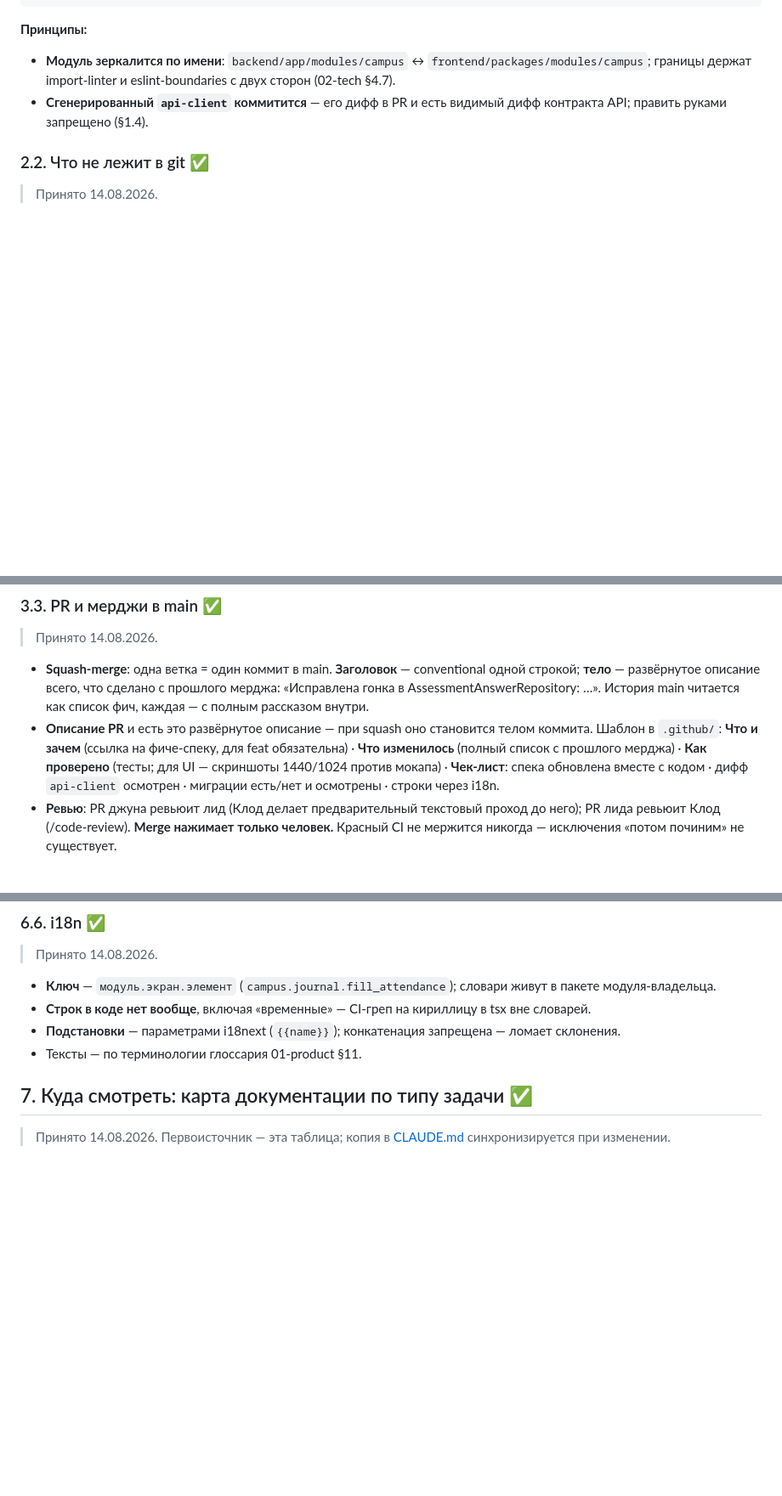
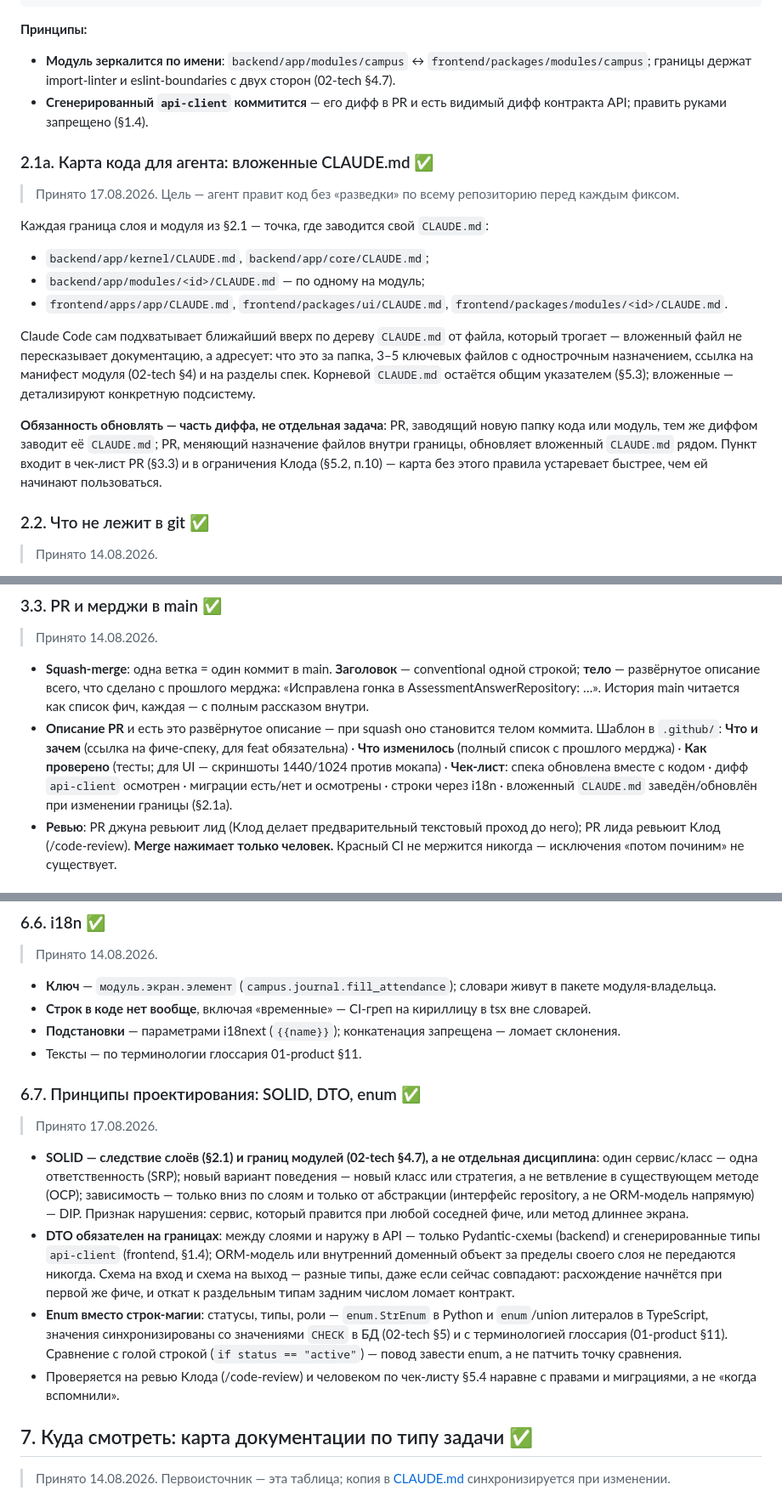
Before and after one commit to Qabasya/FS-LMS_v2_doc, a Markdown page: 04-conventions.md, 3 parts joined by grey strips. Shown at 85% size. GitHub-like rendering; blank space fills up the shorter version.

Commit message:
Доработка документации

```diff
--- a/04-conventions.md
+++ b/04-conventions.md
@@ -152,6 +152,20 @@ fs-lms/
 - **Модуль зеркалится по имени**: `backend/app/modules/campus` ↔ `frontend/packages/modules/campus`; границы держат import-linter и eslint-boundaries с двух сторон (02-tech §4.7).
 - **Сгенерированный `api-client` коммитится** — его дифф в PR и есть видимый дифф контракта API; править руками запрещено (§1.4).
 
+### 2.1a. Карта кода для агента: вложенные CLAUDE.md ✅
+
+> Принято 17.08.2026. Цель — агент правит код без «разведки» по всему репозиторию перед каждым фиксом.
+
+Каждая граница слоя и модуля из §2.1 — точка, где заводится свой `CLAUDE.md`:
+
+- `backend/app/kernel/CLAUDE.md`, `backend/app/core/CLAUDE.md`;
+- `backend/app/modules/<id>/CLAUDE.md` — по одному на модуль;
+- `frontend/apps/app/CLAUDE.md`, `frontend/packages/ui/CLAUDE.md`, `frontend/packages/modules/<id>/CLAUDE.md`.
+
+Claude Code сам подхватывает ближайший вверх по дереву `CLAUDE.md` от файла, который трогает — вложенный файл не пересказывает документацию, а адресует: что это за папка, 3–5 ключевых файлов с однострочным назначением, ссылка на манифест модуля (02-tech §4) и на разделы спек. Корневой `CLAUDE.md` остаётся общим указателем (§5.3); вложенные — детализируют конкретную подсистему.
+
+**Обязанность обновлять — часть диффа, не отдельная задача**: PR, заводящий новую папку кода или модуль, тем же диффом заводит её `CLAUDE.md`; PR, меняющий назначение файлов внутри границы, обновляет вложенный `CLAUDE.md` рядом. Пункт входит в чек-лист PR (§3.3) и в ограничения Клода (§5.2, п.10) — карта без этого правила устаревает быстрее, чем ей начинают пользоваться.
+
 ### 2.2. Что не лежит в git ✅
 
 > Принято 14.08.2026.
@@ -198,7 +212,7 @@ fs-lms/
 > Принято 14.08.2026.
 
 - **Squash-merge**: одна ветка = один коммит в main. **Заголовок** — conventional одной строкой; **тело** — развёрнутое описание всего, что сделано с прошлого мерджа: «Исправлена гонка в AssessmentAnswerRepository: …». История main читается как список фич, каждая — с полным рассказом внутри.
-- **Описание PR** и есть это развёрнутое описание — при squash оно становится телом коммита. Шаблон в `.github/`: **Что и зачем** (ссылка на фиче-спеку, для feat обязательна) · **Что изменилось** (полный список с прошлого мерджа) · **Как проверено** (тесты; для UI — скриншоты 1440/1024 против мокапа) · **Чек-лист**: спека обновлена вместе с кодом · дифф `api-client` осмотрен · миграции есть/нет и осмотрены · строки через i18n.
+- **Описание PR** и есть это развёрнутое описание — при squash оно становится телом коммита. Шаблон в `.github/`: **Что и зачем** (ссылка на фиче-спеку, для feat обязательна) · **Что изменилось** (полный список с прошлого мерджа) · **Как проверено** (тесты; для UI — скриншоты 1440/1024 против мокапа) · **Чек-лист**: спека обновлена вместе с кодом · дифф `api-client` осмотрен · миграции есть/нет и осмотрены · строки через i18n · вложенный `CLAUDE.md` заведён/обновлён при изменении границы (§2.1a).
 - **Ревью**: PR джуна ревьюит лид (Клод делает предварительный текстовый проход до него); PR лида ревьюит Клод (/code-review). **Merge нажимает только человек.** Красный CI не мержится никогда — исключения «потом починим» не существует.
 
 ### 3.4. Релизы ✅
@@ -391,6 +406,15 @@ _Главный процессный раздел — обещан в 02-tech §
 - **Строк в коде нет вообще**, включая «временные» — CI-греп на кириллицу в tsx вне словарей.
 - **Подстановки** — параметрами i18next (`{{name}}`); конкатенация запрещена — ломает склонения.
 - Тексты — по терминологии глоссария 01-product §11.
+
+### 6.7. Принципы проектирования: SOLID, DTO, enum ✅
+
+> Принято 17.08.2026.
+
+- **SOLID — следствие слоёв (§2.1) и границ модулей (02-tech §4.7), а не отдельная дисциплина**: один сервис/класс — одна ответственность (SRP); новый вариант поведения — новый класс или стратегия, а не ветвление в существующем методе (OCP); зависимость — только вниз по слоям и только от абстракции (интерфейс repository, а не ORM-модель напрямую) — DIP. Признак нарушения: сервис, который правится при любой соседней фиче, или метод длиннее экрана.
+- **DTO обязателен на границах**: между слоями и наружу в API — только Pydantic-схемы (backend) и сгенерированные типы `api-client` (frontend, §1.4); ORM-модель или внутренний доменный объект за пределы своего слоя не передаются никогда. Схема на вход и схема на выход — разные типы, даже если сейчас совпадают: расхождение начнётся при первой же фиче, и откат к раздельным типам задним числом ломает контракт.
+- **Enum вместо строк-магии**: статусы, типы, роли — `enum.StrEnum` в Python и `enum`/union литералов в TypeScript, значения синхронизированы со значениями `CHECK` в БД (02-tech §5) и с терминологией глоссария (01-product §11). Сравнение с голой строкой (`if status == "active"`) — повод завести enum, а не патчить точку сравнения.
+- Проверяется на ревью Клода (/code-review) и человеком по чек-листу §5.4 наравне с правами и миграциями, а не «когда вспомнили».
 
 ## 7. Куда смотреть: карта документации по типу задачи ✅
 
```
Also changed, not shown: other parts of 04-conventions.md (+1 -0 lines).
